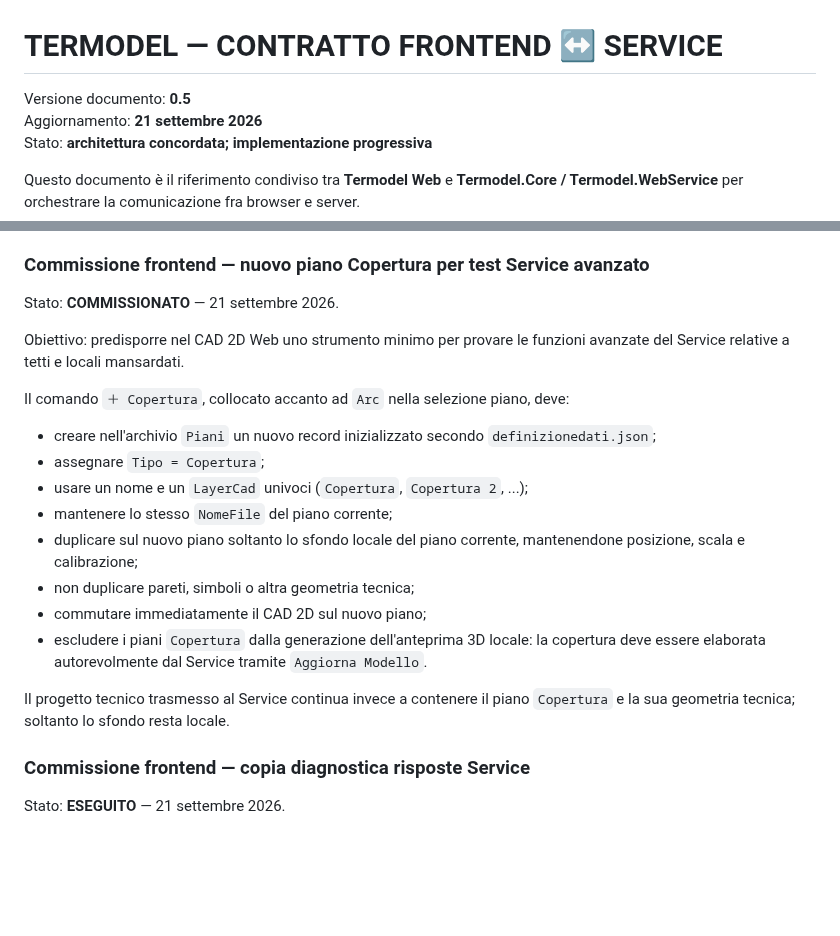
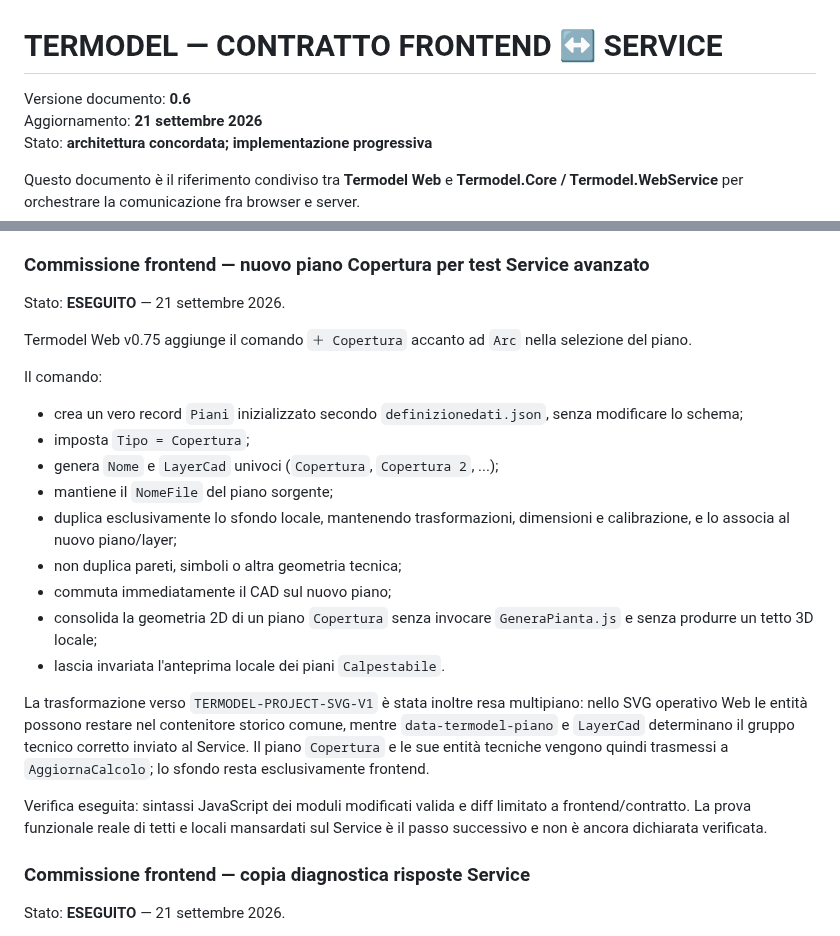
Before and after one commit to Fetonte1960/Termodel, a Markdown page: docs/TERMODEL-FRONT-SERVICE-CONTRACT.md, 2 parts joined by grey strips. Drawn GitHub-style; blank space fills up the shorter version.

Commit message:
Complete coverage plane test tooling contract

```diff
--- a/docs/TERMODEL-FRONT-SERVICE-CONTRACT.md
+++ b/docs/TERMODEL-FRONT-SERVICE-CONTRACT.md
@@ -1,6 +1,6 @@
 # TERMODEL — CONTRATTO FRONTEND ↔ SERVICE
 
-Versione documento: **0.5**
+Versione documento: **0.6**
 Aggiornamento: **21 settembre 2026**
 Stato: **architettura concordata; implementazione progressiva**
 
@@ -329,29 +329,38 @@ pulite nello snapshot restano fasi successive.
 
 ### Commissione frontend — nuovo piano Copertura per test Service avanzato
 
-Stato: **COMMISSIONATO** — 21 settembre 2026.
+Stato: **ESEGUITO** — 21 settembre 2026.
 
-Obiettivo: predisporre nel CAD 2D Web uno strumento minimo per provare le
-funzioni avanzate del Service relative a tetti e locali mansardati.
+Termodel Web v0.75 aggiunge il comando `＋ Copertura` accanto ad `Arc`
+nella selezione del piano.
 
-Il comando `＋ Copertura`, collocato accanto ad `Arc` nella selezione piano,
-deve:
+Il comando:
 
-- creare nell'archivio `Piani` un nuovo record inizializzato secondo
-  `definizionedati.json`;
-- assegnare `Tipo = Copertura`;
-- usare un nome e un `LayerCad` univoci (`Copertura`, `Copertura 2`, ...);
-- mantenere lo stesso `NomeFile` del piano corrente;
-- duplicare sul nuovo piano soltanto lo sfondo locale del piano corrente,
-  mantenendone posizione, scala e calibrazione;
-- non duplicare pareti, simboli o altra geometria tecnica;
-- commutare immediatamente il CAD 2D sul nuovo piano;
-- escludere i piani `Copertura` dalla generazione dell'anteprima 3D locale:
-  la copertura deve essere elaborata autorevolmente dal Service tramite
-  `Aggiorna Modello`.
+- crea un vero record `Piani` inizializzato secondo
+  `definizionedati.json`, senza modificare lo schema;
+- imposta `Tipo = Copertura`;
+- genera `Nome` e `LayerCad` univoci (`Copertura`,
+  `Copertura 2`, ...);
+- mantiene il `NomeFile` del piano sorgente;
+- duplica esclusivamente lo sfondo locale, mantenendo trasformazioni,
+  dimensioni e calibrazione, e lo associa al nuovo piano/layer;
+- non duplica pareti, simboli o altra geometria tecnica;
+- commuta immediatamente il CAD sul nuovo piano;
+- consolida la geometria 2D di un piano `Copertura` senza invocare
+  `GeneraPianta.js` e senza produrre un tetto 3D locale;
+- lascia invariata l'anteprima locale dei piani `Calpestabile`.
 
-Il progetto tecnico trasmesso al Service continua invece a contenere il piano
-`Copertura` e la sua geometria tecnica; soltanto lo sfondo resta locale.
+La trasformazione verso `TERMODEL-PROJECT-SVG-V1` è stata inoltre resa
+multipiano: nello SVG operativo Web le entità possono restare nel contenitore
+storico comune, mentre `data-termodel-piano` e `LayerCad` determinano il
+gruppo tecnico corretto inviato al Service. Il piano `Copertura` e le sue
+entità tecniche vengono quindi trasmessi a `AggiornaCalcolo`; lo sfondo
+resta esclusivamente frontend.
+
+Verifica eseguita: sintassi JavaScript dei moduli modificati valida e diff
+limitato a frontend/contratto. La prova funzionale reale di tetti e locali
+mansardati sul Service è il passo successivo e non è ancora dichiarata
+verificata.
 
 ### Commissione frontend — copia diagnostica risposte Service
 
```
